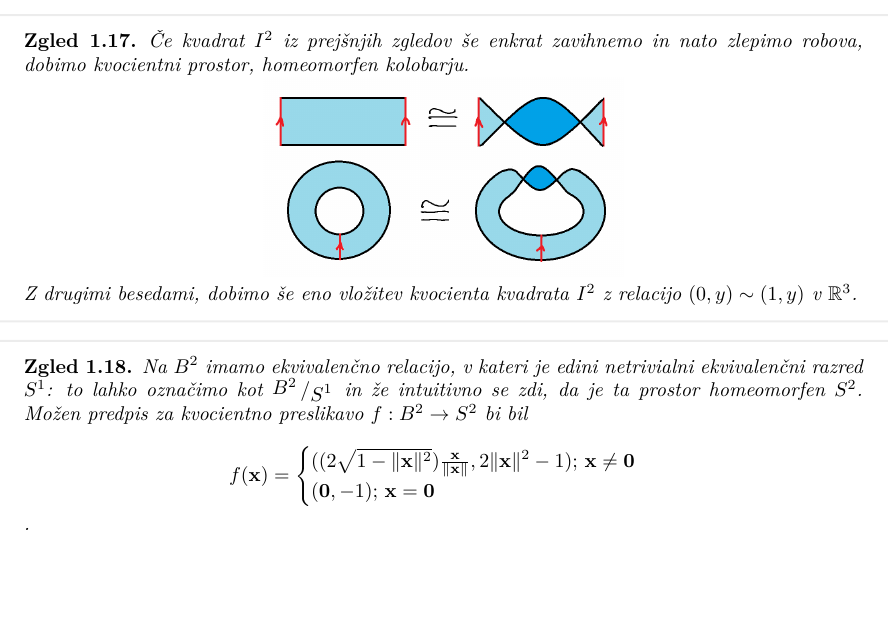
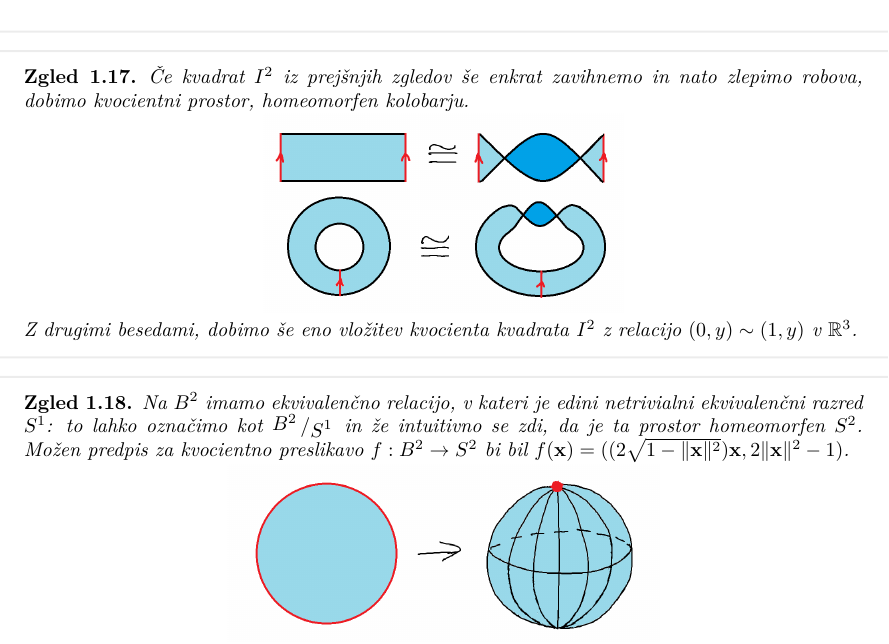
Before and after one commit to GalAntonGorse/Uvod-v-geometrijsko-topologijo, a LaTeX document (Zapiski/ugtzapiski.tex): part of page 5 of 49, cut so that both start at the same text, the shorter picture padded with empty space. Compiled offline with pdfLaTeX.

Commit message:
Revertana funkcija na sfero

```diff
--- a/Zapiski/ugtzapiski.tex
+++ b/Zapiski/ugtzapiski.tex
@@ -571,11 +571,7 @@ Označimo interval $I = [0, 1]$ in si oglejmo nekaj naravnih kvocientov kvadrata
   Na $B^2$ imamo ekvivalenčno relacijo, v kateri je edini netrivialni ekvivalenčni razred $S^1$:
     to lahko označimo kot $\quot{B^2}{S^1}$ in že intuitivno se zdi, da je ta prostor homeomorfen $S^2$.
     Možen predpis za kvocientno preslikavo $f: B^2 \to S^2$ bi bil
-    $$f(\vb{x}) = \begin{cases}
-        ((2 \sqrt{1 - \|\vb{x}\|^2}) \frac{\vb{x}}{\|\vb{x}\|}, 2\|\vb{x}\|^2 - 1);\, \vb{x} \neq \vb{0} \\
-        (\vb{0}, -1);\, \vb{x} = \vb{0}
-    \end{cases}
-    $$.
+    $f(\vb{x}) = ((2 \sqrt{1 - \|\vb{x}\|^2}) \vb{x}, 2\|\vb{x}\|^2 - 1)$.
     \begin{center}
       \includegraphics[scale=0.4]{zgled4.png}
     \end{center}
```
